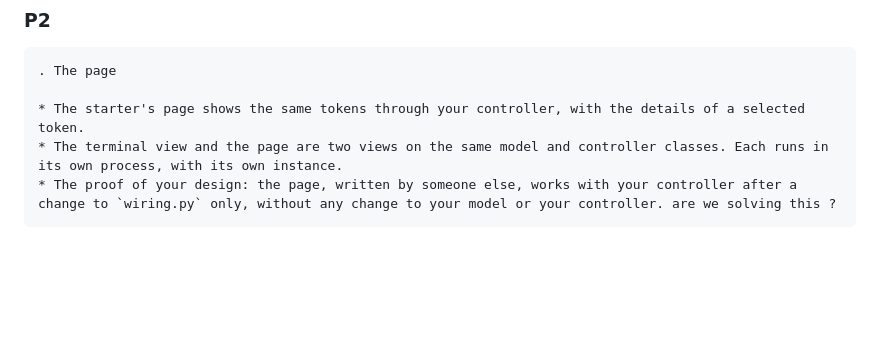
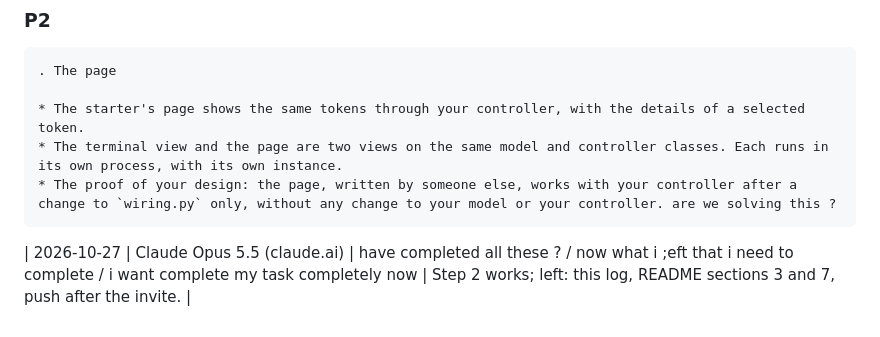
Before and after one commit to shanmughapriya234-wq/agentic_ai_token_viewer_starter, a Markdown page: AI_USAGE.md, the part around the change. Drawn GitHub-style; blank space fills up the shorter version.

Commit message:
AI log: step 2

`````diff
--- a/AI_USAGE.md
+++ b/AI_USAGE.md
@@ -51,3 +51,4 @@ now this is been done now 2. The page
 * The terminal view and the page are two views on the same model and controller classes. Each runs in its own process, with its own instance.
 * The proof of your design: the page, written by someone else, works with your controller after a change to `wiring.py` only, without any change to your model or your controller. are we solving this ?
 ````
+   | 2026-10-27 | Claude Opus 5.5 (claude.ai) | have completed all these ? / now what i ;eft that i need to complete / i want complete my task completely now | Step 2 works; left: this log, README sections 3 and 7, push after the invite. |
`````
